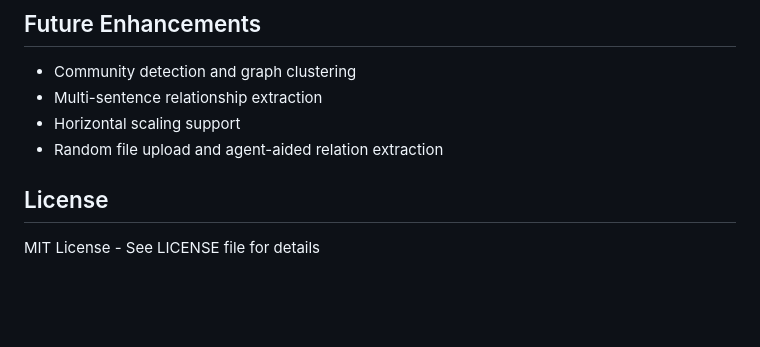
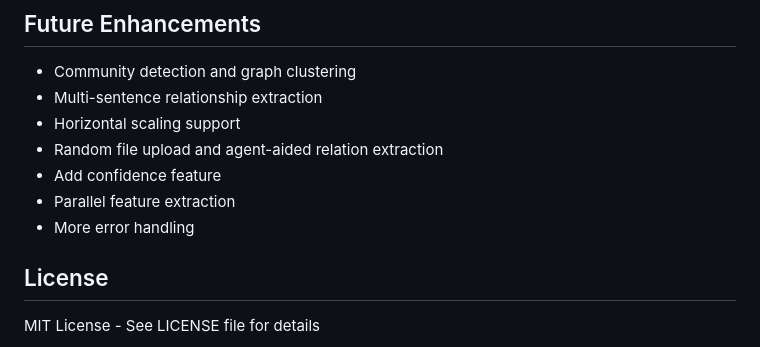
Before and after one commit to yang-qiyuan/Doc2Graph, a Markdown page: readme.md, the part around the change. GitHub-like rendering; blank space fills up the shorter version.

```diff
--- a/readme.md
+++ b/readme.md
@@ -243,7 +243,9 @@ ANTHROPIC_MODEL=claude-3-5-sonnet-20241022
 - Multi-sentence relationship extraction
 - Horizontal scaling support
 - Random file upload and agent-aided relation extraction
-
+- Add confidence feature
+- Parallel feature extraction
+- More error handling
 ## License
 
 MIT License - See LICENSE file for details
```
